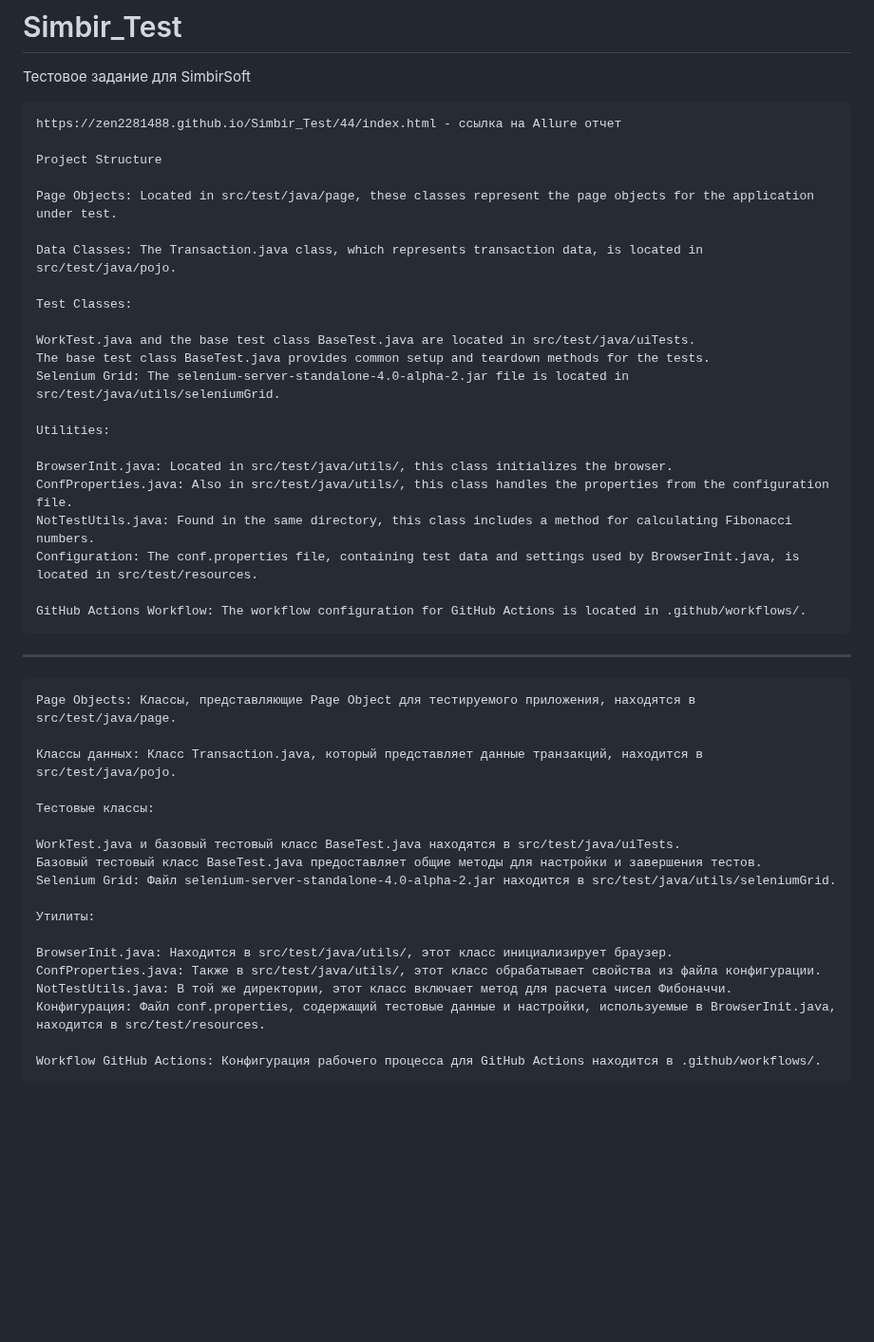
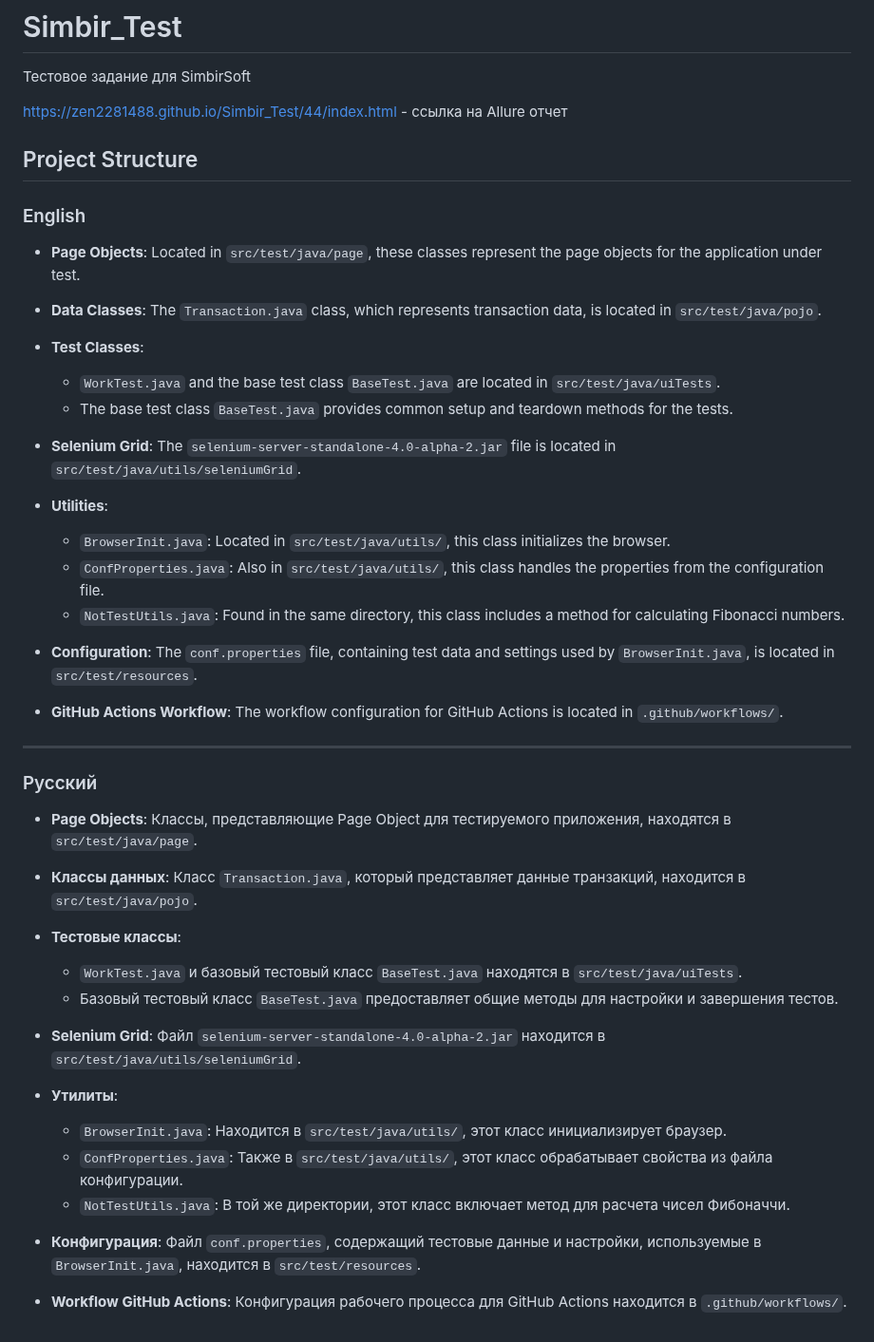
Before and after one commit to zen2281488/QAA_XYZ_Test, a Markdown page: README.md, the part around the change. Shown at 95% size. GitHub-like rendering; blank space fills up the shorter version.

Commit message:
refactoring Codestyle, readme.md

```diff
--- a/README.md
+++ b/README.md
@@ -1,45 +1,50 @@
 # Simbir_Test
 Тестовое задание для SimbirSoft
 
-    https://zen2281488.github.io/Simbir_Test/44/index.html - ссылка на Allure отчет
+https://zen2281488.github.io/Simbir_Test/44/index.html -  ссылка на Allure отчет
 
-    Project Structure
+## Project Structure
 
-    Page Objects: Located in src/test/java/page, these classes represent the page objects for the application under test.
+### English
 
-    Data Classes: The Transaction.java class, which represents transaction data, is located in src/test/java/pojo.
+- **Page Objects**: Located in `src/test/java/page`, these classes represent the page objects for the application under test.
 
-    Test Classes:
+- **Data Classes**: The `Transaction.java` class, which represents transaction data, is located in `src/test/java/pojo`.
 
-    WorkTest.java and the base test class BaseTest.java are located in src/test/java/uiTests.
-    The base test class BaseTest.java provides common setup and teardown methods for the tests.
-    Selenium Grid: The selenium-server-standalone-4.0-alpha-2.jar file is located in src/test/java/utils/seleniumGrid.
+- **Test Classes**:
+    - `WorkTest.java` and the base test class `BaseTest.java` are located in `src/test/java/uiTests`.
+    - The base test class `BaseTest.java` provides common setup and teardown methods for the tests.
 
-    Utilities:
+- **Selenium Grid**: The `selenium-server-standalone-4.0-alpha-2.jar` file is located in `src/test/java/utils/seleniumGrid`.
 
-    BrowserInit.java: Located in src/test/java/utils/, this class initializes the browser.
-    ConfProperties.java: Also in src/test/java/utils/, this class handles the properties from the configuration file.
-    NotTestUtils.java: Found in the same directory, this class includes a method for calculating Fibonacci numbers.
-    Configuration: The conf.properties file, containing test data and settings used by BrowserInit.java, is located in src/test/resources.
+- **Utilities**:
+    - `BrowserInit.java`: Located in `src/test/java/utils/`, this class initializes the browser.
+    - `ConfProperties.java`: Also in `src/test/java/utils/`, this class handles the properties from the configuration file.
+    - `NotTestUtils.java`: Found in the same directory, this class includes a method for calculating Fibonacci numbers.
 
-    GitHub Actions Workflow: The workflow configuration for GitHub Actions is located in .github/workflows/.
+- **Configuration**: The `conf.properties` file, containing test data and settings used by `BrowserInit.java`, is located in `src/test/resources`.
 
----------------------------------------------------------------------------------------------------------------------------------------------
-    Page Objects: Классы, представляющие Page Object для тестируемого приложения, находятся в src/test/java/page.
+- **GitHub Actions Workflow**: The workflow configuration for GitHub Actions is located in `.github/workflows/`.
 
-    Классы данных: Класс Transaction.java, который представляет данные транзакций, находится в src/test/java/pojo.
+---
 
-    Тестовые классы:
+### Русский
 
-    WorkTest.java и базовый тестовый класс BaseTest.java находятся в src/test/java/uiTests.
-    Базовый тестовый класс BaseTest.java предоставляет общие методы для настройки и завершения тестов.
-    Selenium Grid: Файл selenium-server-standalone-4.0-alpha-2.jar находится в src/test/java/utils/seleniumGrid.
+- **Page Objects**: Классы, представляющие Page Object для тестируемого приложения, находятся в `src/test/java/page`.
 
-    Утилиты:
+- **Классы данных**: Класс `Transaction.java`, который представляет данные транзакций, находится в `src/test/java/pojo`.
 
-    BrowserInit.java: Находится в src/test/java/utils/, этот класс инициализирует браузер.
-    ConfProperties.java: Также в src/test/java/utils/, этот класс обрабатывает свойства из файла конфигурации.
-    NotTestUtils.java: В той же директории, этот класс включает метод для расчета чисел Фибоначчи.
-    Конфигурация: Файл conf.properties, содержащий тестовые данные и настройки, используемые в BrowserInit.java, находится в src/test/resources.
+- **Тестовые классы**:
+    - `WorkTest.java` и базовый тестовый класс `BaseTest.java` находятся в `src/test/java/uiTests`.
+    - Базовый тестовый класс `BaseTest.java` предоставляет общие методы для настройки и завершения тестов.
 
-    Workflow GitHub Actions: Конфигурация рабочего процесса для GitHub Actions находится в .github/workflows/.
+- **Selenium Grid**: Файл `selenium-server-standalone-4.0-alpha-2.jar` находится в `src/test/java/utils/seleniumGrid`.
+
+- **Утилиты**:
+    - `BrowserInit.java`: Находится в `src/test/java/utils/`, этот класс инициализирует браузер.
+    - `ConfProperties.java`: Также в `src/test/java/utils/`, этот класс обрабатывает свойства из файла конфигурации.
+    - `NotTestUtils.java`: В той же директории, этот класс включает метод для расчета чисел Фибоначчи.
+
+- **Конфигурация**: Файл `conf.properties`, содержащий тестовые данные и настройки, используемые в `BrowserInit.java`, находится в `src/test/resources`.
+
+- **Workflow GitHub Actions**: Конфигурация рабочего процесса для GitHub Actions находится в `.github/workflows/`.
```
